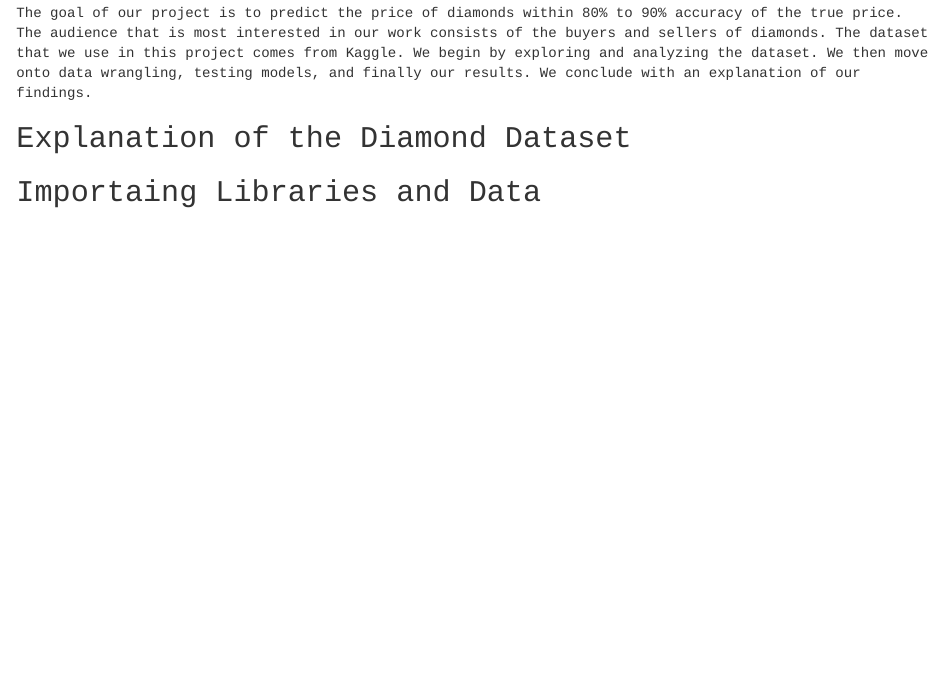
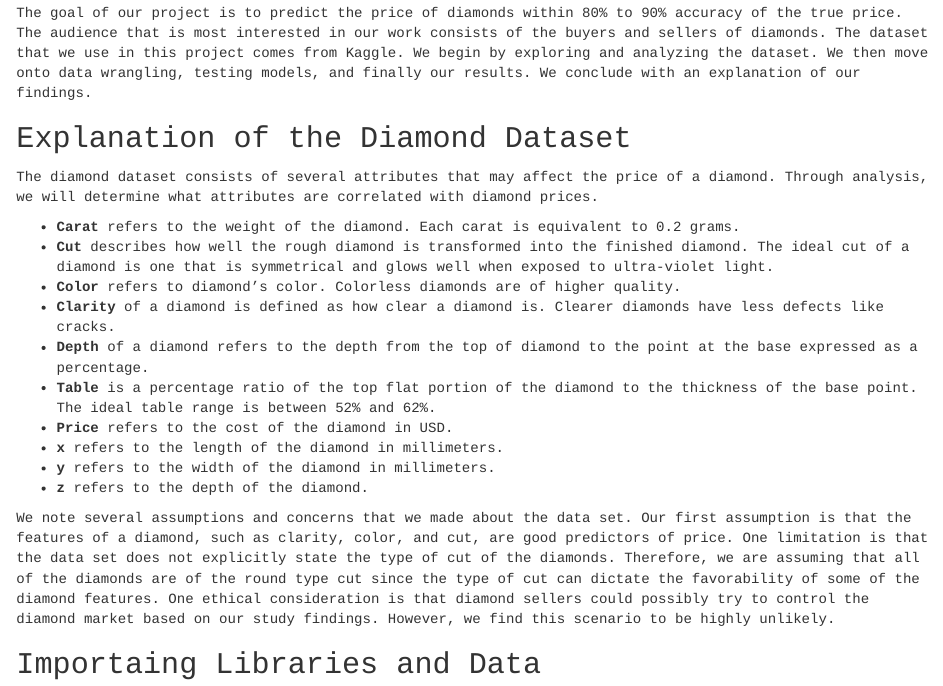
Before and after one commit to Zack-Fleming/CaratWise, an R Markdown document (caratWiseModel.Rmd): the page in a window 1100 px wide, from 230 px down. Rendered offline with R 4.5, knitr and Pandoc, with nearby package versions.

Commit message:
Explained the dataset, assumptions, concerns.

```diff
--- a/caratWiseModel.Rmd
+++ b/caratWiseModel.Rmd
@@ -17,9 +17,23 @@ knitr::opts_chunk$set(echo = TRUE)
 
 The goal of our project is to predict the price of diamonds within 80% to 90% accuracy of the true price.  The audience that is most interested in our work consists of the buyers and sellers of diamonds.  The dataset that we use in this project comes from Kaggle. We begin by exploring and analyzing the dataset.  We then move onto data wrangling, testing models, and finally our results.  We conclude with an explanation of our findings.
 
+
 ## Explanation of the Diamond Dataset
 
+The diamond dataset consists of several attributes that may affect the price of a diamond.  Through analysis, we will determine what attributes are correlated with diamond prices.
 
+ - **Carat** refers to the weight of the diamond.  Each carat is equivalent to 0.2 grams.
+ - **Cut** describes how well the rough diamond is transformed into the finished diamond.  The ideal cut of a diamond is one that is symmetrical and glows well when exposed to ultra-violet light.
+ - **Color** refers to diamond's color. Colorless diamonds are of higher quality.
+ - **Clarity** of a diamond is defined as how clear a diamond is.  Clearer diamonds have less defects like cracks.
+ - **Depth** of a diamond refers to the depth from the top of diamond to the point at the base expressed as a percentage.
+ - **Table** is a percentage ratio of the top flat portion of the diamond to the thickness of the base point.  The ideal table range is between 52% and 62%.
+ - **Price** refers to the cost of the diamond in USD.
+ - **x** refers to the length of the diamond in millimeters.
+ - **y** refers to the width of the diamond in millimeters.
+ - **z** refers to the  depth of the diamond.
+
+We note several assumptions and concerns that we made about the data set.  Our first assumption is that the features of a diamond, such as clarity, color, and cut, are good predictors of price.  One limitation is that the data set does not explicitly state the type of cut of the diamonds.  Therefore, we are assuming that all of the diamonds are of the round type cut since the type of cut can dictate the favorability of some of the diamond features.  One ethical consideration is that diamond sellers could possibly try to control the diamond market based on our study findings. However, we find this scenario to be highly unlikely.
 
 
 ## Importaing Libraries and Data
```
